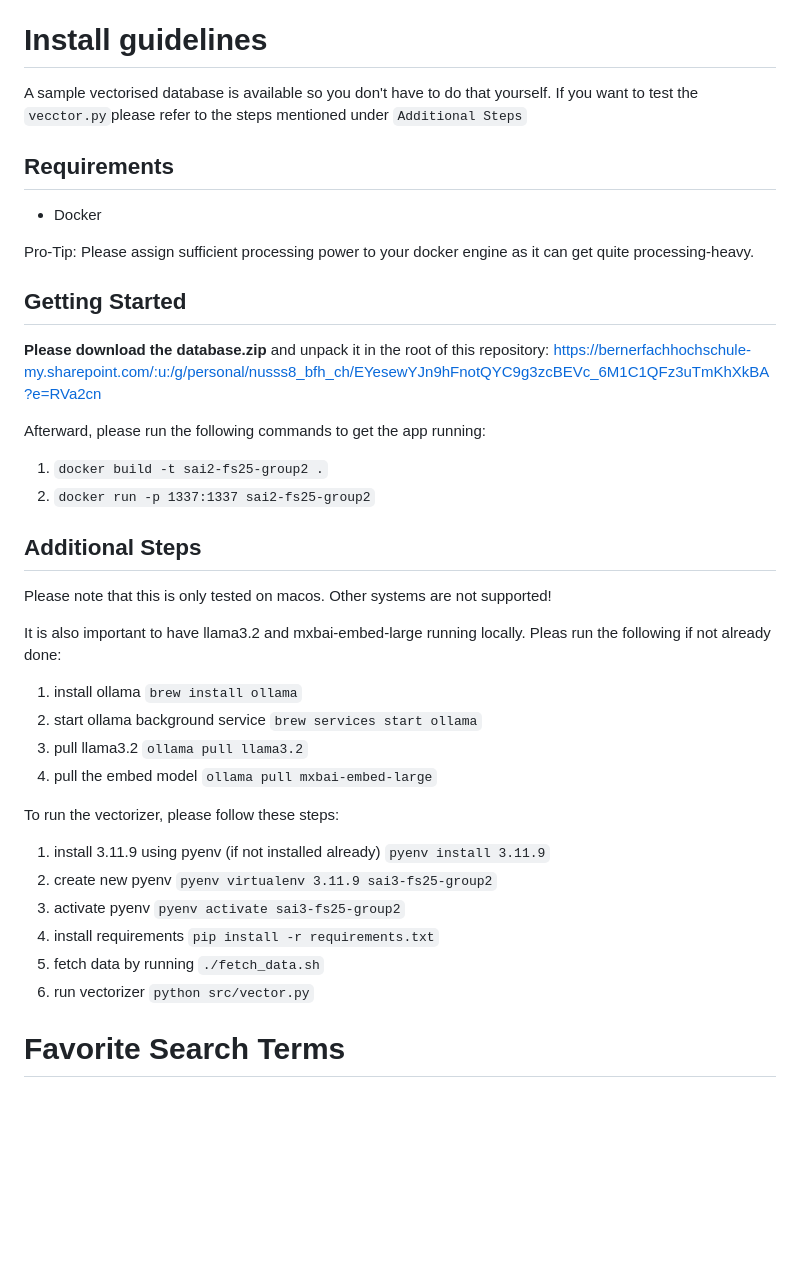
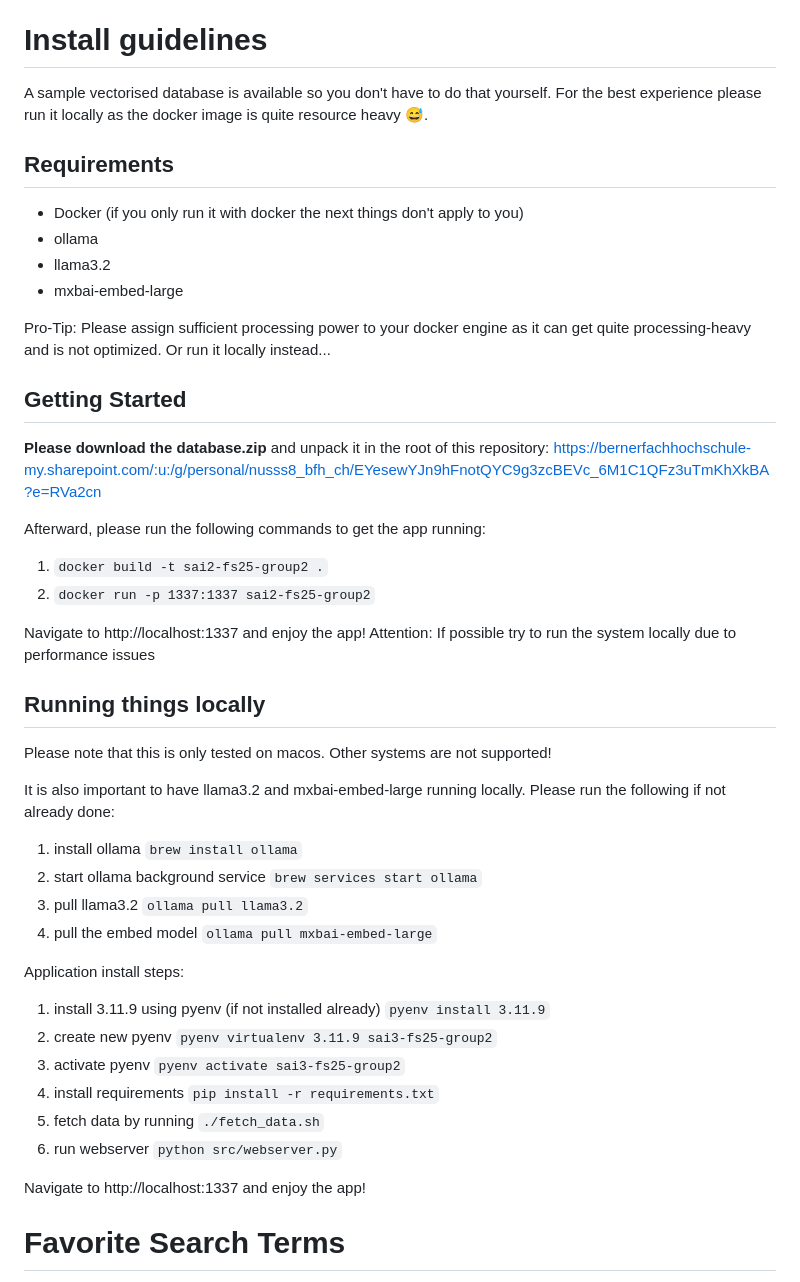
Before and after one commit to samuelnbaumer/sai3-fs2025, a Markdown page: README.md, the part around the change. Rendered like a GitHub page; blank space fills up the shorter version.

```diff
--- a/README.md
+++ b/README.md
@@ -26,12 +26,15 @@ The implementation is built open these core dependencies:
 - https://huggingface.co/datasets/corbt/all-recipes
 
 # Install guidelines
-A sample vectorised database is available so you don't have to do that yourself. If you want to test the `vecctor.py`please refer to the steps mentioned under `Additional Steps`
+A sample vectorised database is available so you don't have to do that yourself. For the best experience please run it locally as the docker image is quite resource heavy 😅.
 
 ## Requirements
-- Docker
+- Docker (if you only run it with docker the next things don't apply to you)
+- ollama
+- llama3.2
+- mxbai-embed-large
 
-Pro-Tip: Please assign sufficient processing power to your docker engine as it can get quite processing-heavy.
+Pro-Tip: Please assign sufficient processing power to your docker engine as it can get quite processing-heavy and is not optimized. Or run it locally instead...
 
 ## Getting Started
 **Please download the database.zip** and unpack it in the root of this repository: https://bernerfachhochschule-my.sharepoint.com/:u:/g/personal/nusss8_bfh_ch/EYesewYJn9hFnotQYC9g3zcBEVc_6M1C1QFz3uTmKhXkBA?e=RVa2cn
@@ -40,24 +43,28 @@ Afterward, please run the following commands to get the app running:
 1. `docker build -t sai2-fs25-group2 .`
 2. `docker run -p 1337:1337 sai2-fs25-group2`
 
-## Additional Steps
+Navigate to http://localhost:1337 and enjoy the app!
+Attention: If possible try to run the system locally due to performance issues
+
+## Running things locally
 Please note that this is only tested on macos. Other systems are not supported!
 
-It is also important to have llama3.2 and mxbai-embed-large running locally. Pleas run the following if not already done:
+It is also important to have llama3.2 and mxbai-embed-large running locally. Please run the following if not already done:
 
 1. install ollama `brew install ollama`
 2. start ollama background service `brew services start ollama`
 3. pull llama3.2 `ollama pull llama3.2`
 4. pull the embed model `ollama pull mxbai-embed-large`
 
-To run the vectorizer, please follow these steps:
-
+Application install steps:
 1. install 3.11.9 using pyenv (if not installed already) `pyenv install 3.11.9`
 2. create new pyenv `pyenv virtualenv 3.11.9 sai3-fs25-group2`
 3. activate pyenv `pyenv activate sai3-fs25-group2`
 4. install requirements `pip install -r requirements.txt`
 5. fetch data by running `./fetch_data.sh`
-5. run vectorizer `python src/vector.py`
+6. run webserver `python src/webserver.py`
+
+Navigate to http://localhost:1337 and enjoy the app!
 
 # Favorite Search Terms
 
```
